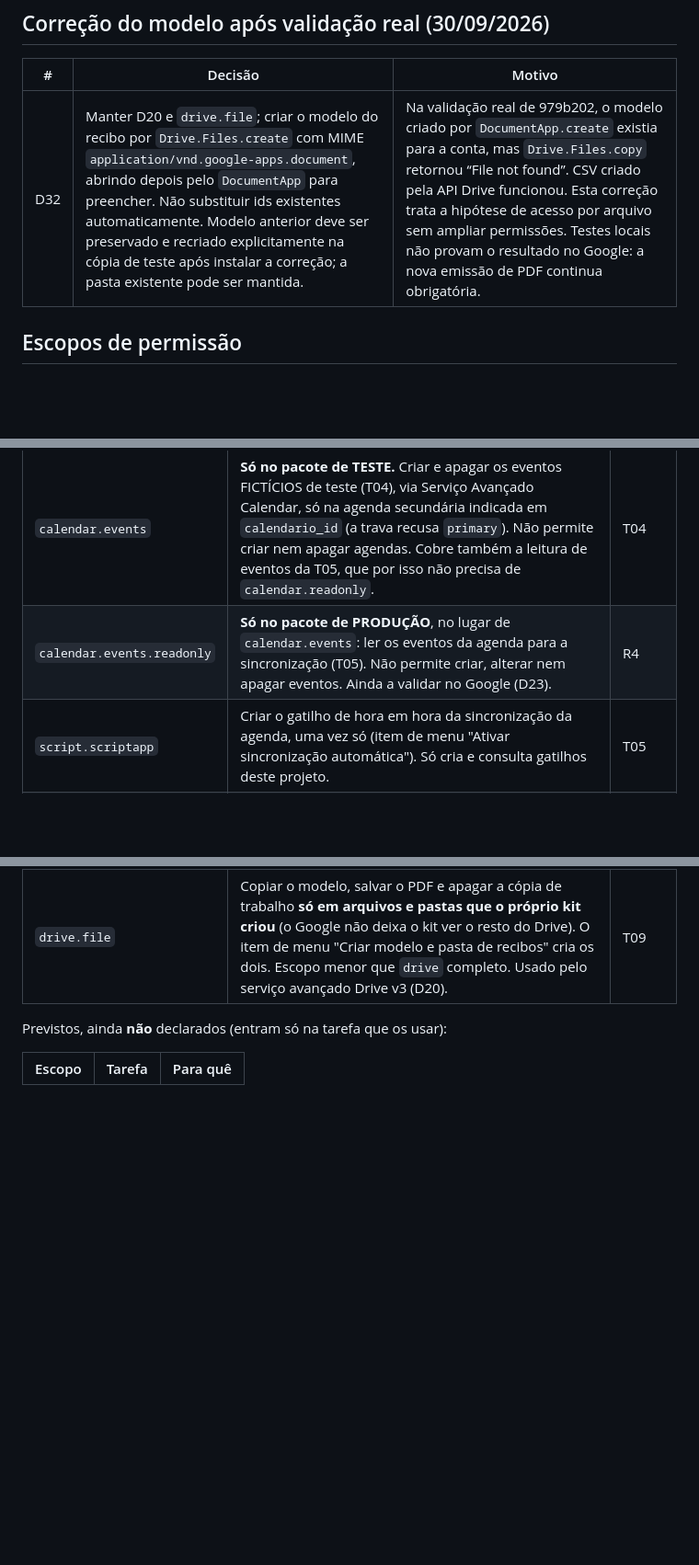
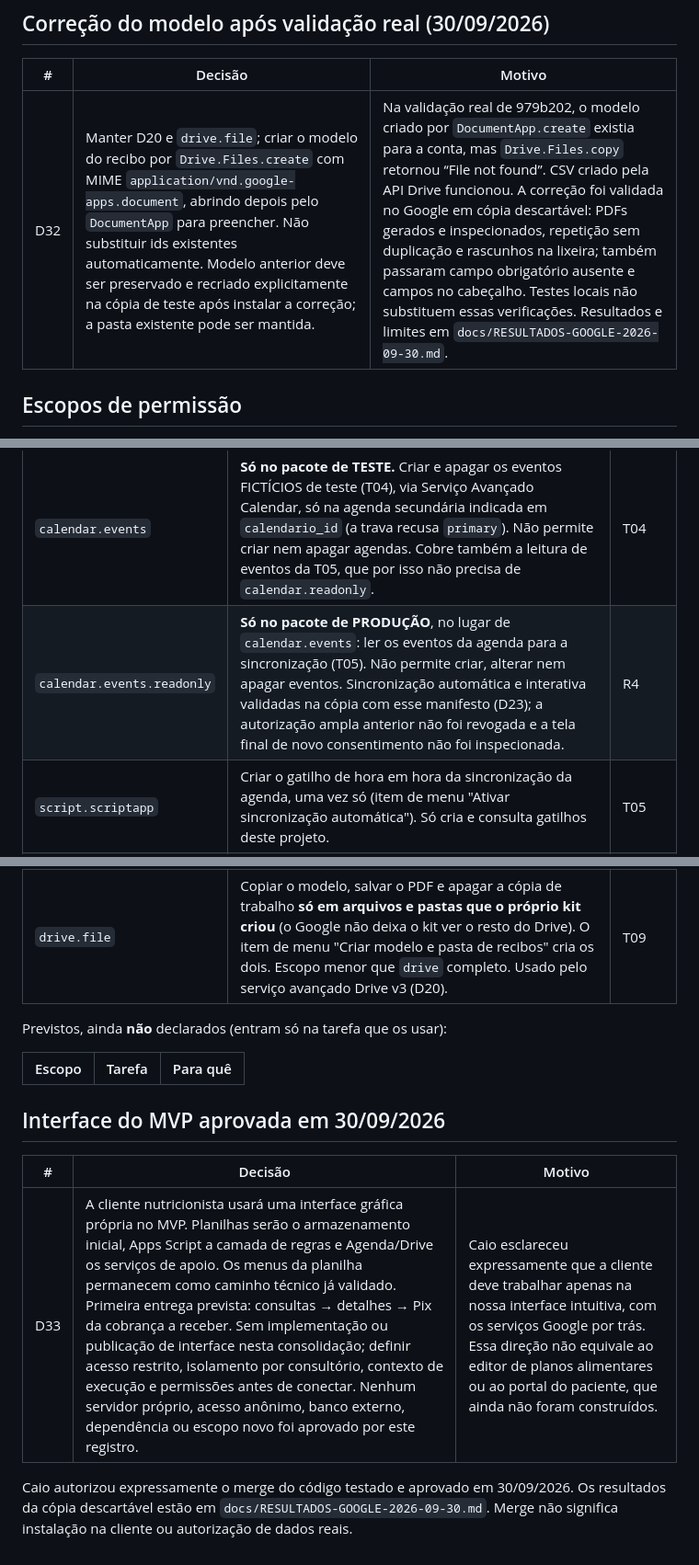
Before and after one commit to ccaporasso/NutriMolda, a Markdown page: docs/DECISOES.md, 3 parts joined by grey strips. Shown at 92% size. Drawn GitHub-style; blank space fills up the shorter version.

Commit message:
docs: consolidar testes Google e direção do MVP — docs/DECISOES.md

```diff
--- a/docs/DECISOES.md
+++ b/docs/DECISOES.md
@@ -40,7 +40,7 @@ Registro das decisões tomadas até 29/09/2026. Mudar qualquer uma exige uma nov
 
 | # | Decisão | Motivo |
 |---|---|---|
-| D32 | Manter D20 e `drive.file`; criar o modelo do recibo por `Drive.Files.create` com MIME `application/vnd.google-apps.document`, abrindo depois pelo `DocumentApp` para preencher. Não substituir ids existentes automaticamente. Modelo anterior deve ser preservado e recriado explicitamente na cópia de teste após instalar a correção; a pasta existente pode ser mantida. | Na validação real de 979b202, o modelo criado por `DocumentApp.create` existia para a conta, mas `Drive.Files.copy` retornou “File not found”. CSV criado pela API Drive funcionou. Esta correção trata a hipótese de acesso por arquivo sem ampliar permissões. Testes locais não provam o resultado no Google: a nova emissão de PDF continua obrigatória. |
+| D32 | Manter D20 e `drive.file`; criar o modelo do recibo por `Drive.Files.create` com MIME `application/vnd.google-apps.document`, abrindo depois pelo `DocumentApp` para preencher. Não substituir ids existentes automaticamente. Modelo anterior deve ser preservado e recriado explicitamente na cópia de teste após instalar a correção; a pasta existente pode ser mantida. | Na validação real de 979b202, o modelo criado por `DocumentApp.create` existia para a conta, mas `Drive.Files.copy` retornou “File not found”. CSV criado pela API Drive funcionou. A correção foi validada no Google em cópia descartável: PDFs gerados e inspecionados, repetição sem duplicação e rascunhos na lixeira; também passaram campo obrigatório ausente e campos no cabeçalho. Testes locais não substituem essas verificações. Resultados e limites em `docs/RESULTADOS-GOOGLE-2026-09-30.md`. |
 
 ## Escopos de permissão
 
@@ -51,7 +51,7 @@ Declarados em `src/appsscript.json`. Cada tarefa que precisar de um escopo novo
 | `spreadsheets.currentonly` | Ler e escrever **só** a planilha à qual o script está ligado (abas, cabeçalhos, validações, menu). Não dá acesso a outras planilhas do Drive. | T00 |
 | `script.send_mail` | Enviar o e-mail de alerta de falha para `email_alertas`. Só envia; não lê nem apaga e-mails. O e-mail traz apenas o módulo e o horário, nunca dado de paciente. | T03 |
 | `calendar.events` | **Só no pacote de TESTE.** Criar e apagar os eventos FICTÍCIOS de teste (T04), via Serviço Avançado Calendar, só na agenda secundária indicada em `calendario_id` (a trava recusa `primary`). Não permite criar nem apagar agendas. Cobre também a leitura de eventos da T05, que por isso não precisa de `calendar.readonly`. | T04 |
-| `calendar.events.readonly` | **Só no pacote de PRODUÇÃO**, no lugar de `calendar.events`: ler os eventos da agenda para a sincronização (T05). Não permite criar, alterar nem apagar eventos. Ainda a validar no Google (D23). | R4 |
+| `calendar.events.readonly` | **Só no pacote de PRODUÇÃO**, no lugar de `calendar.events`: ler os eventos da agenda para a sincronização (T05). Não permite criar, alterar nem apagar eventos. Sincronização automática e interativa validadas na cópia com esse manifesto (D23); a autorização ampla anterior não foi revogada e a tela final de novo consentimento não foi inspecionada. | R4 |
 | `script.scriptapp` | Criar o gatilho de hora em hora da sincronização da agenda, uma vez só (item de menu "Ativar sincronização automática"). Só cria e consulta gatilhos deste projeto. | T05 |
 | `documents` | Preencher o modelo do recibo (Google Docs) trocando os campos `{{...}}`. Só abre documentos que o script pode acessar. | T09 |
 | `drive.file` | Copiar o modelo, salvar o PDF e apagar a cópia de trabalho **só em arquivos e pastas que o próprio kit criou** (o Google não deixa o kit ver o resto do Drive). O item de menu "Criar modelo e pasta de recibos" cria os dois. Escopo menor que `drive` completo. Usado pelo serviço avançado Drive v3 (D20). | T09 |
@@ -60,3 +60,11 @@ Previstos, ainda **não** declarados (entram só na tarefa que os usar):
 
 | Escopo | Tarefa | Para quê |
 |---|---|---|
+
+## Interface do MVP aprovada em 30/09/2026
+
+| # | Decisão | Motivo |
+|---|---|---|
+| D33 | A cliente nutricionista usará uma interface gráfica própria no MVP. Planilhas serão o armazenamento inicial, Apps Script a camada de regras e Agenda/Drive os serviços de apoio. Os menus da planilha permanecem como caminho técnico já validado. Primeira entrega prevista: consultas → detalhes → Pix da cobrança a receber. Sem implementação ou publicação de interface nesta consolidação; definir acesso restrito, isolamento por consultório, contexto de execução e permissões antes de conectar. Nenhum servidor próprio, acesso anônimo, banco externo, dependência ou escopo novo foi aprovado por este registro. | Caio esclareceu expressamente que a cliente deve trabalhar apenas na nossa interface intuitiva, com os serviços Google por trás. Essa direção não equivale ao editor de planos alimentares ou ao portal do paciente, que ainda não foram construídos. |
+
+Caio autorizou expressamente o merge do código testado e aprovado em 30/09/2026. Os resultados da cópia descartável estão em `docs/RESULTADOS-GOOGLE-2026-09-30.md`. Merge não significa instalação na cliente ou autorização de dados reais.
```
